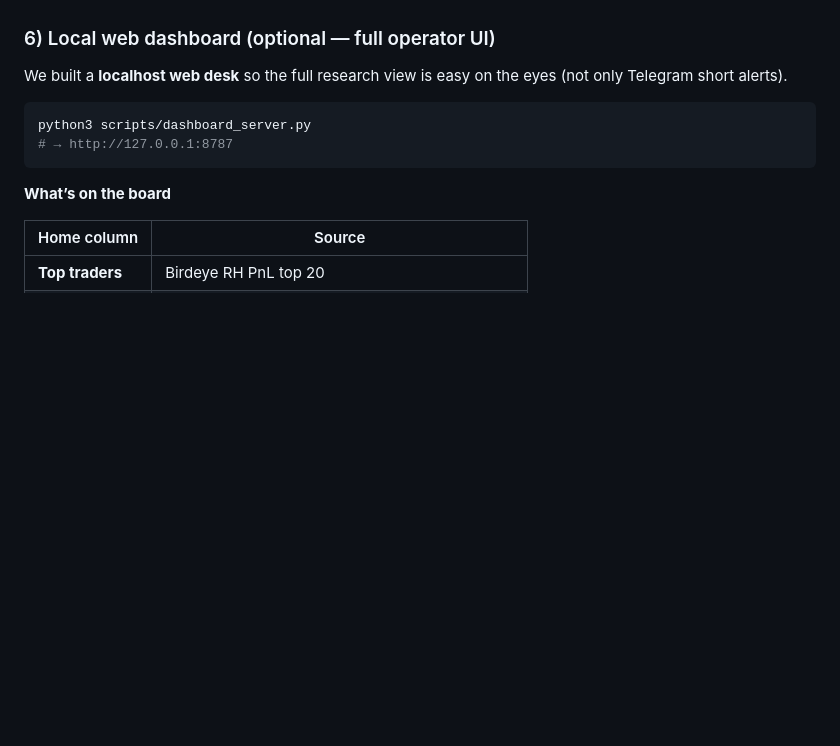
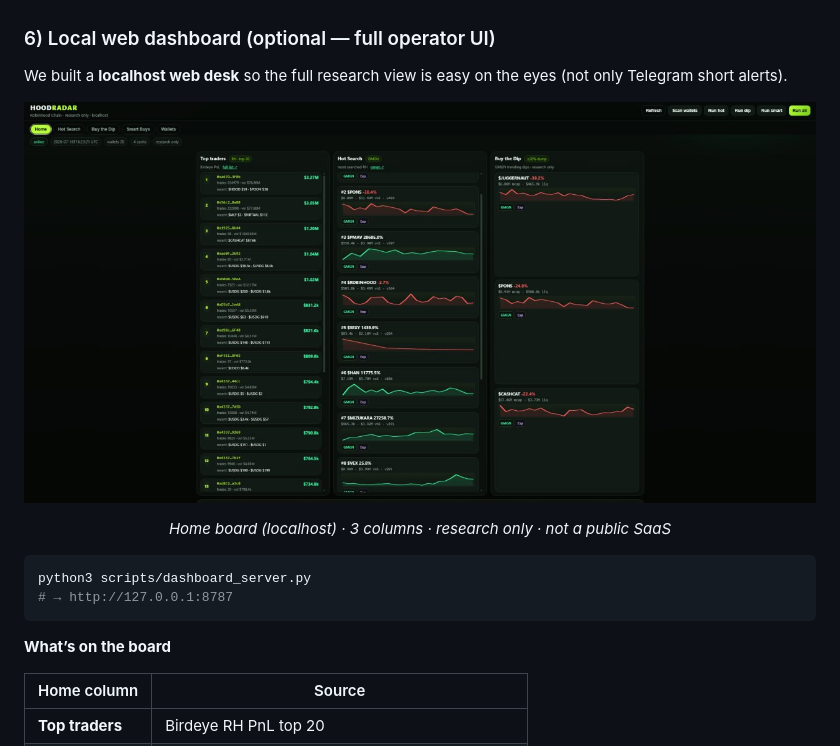
Before and after one commit to YAN-XBT/HOODRADAR, a Markdown page: README.md, the part around the change. Rendered like a GitHub page; pictures changed too: assets/dashboard-home.jpg (added); blank space fills up the shorter version.

````diff
--- a/README.md
+++ b/README.md
@@ -145,6 +145,11 @@ Prefer **Hermes cron → Telegram** (short alert). Full detail → local dashboa
 
 We built a **localhost web desk** so the full research view is easy on the eyes (not only Telegram short alerts).
 
+<p align="center">
+  <img src="assets/dashboard-home.jpg" alt="HOODRADAR localhost dashboard — Top traders · Hot Search · Buy the Dip" width="920"/>
+</p>
+<p align="center"><em>Home board (localhost) · 3 columns · research only · not a public SaaS</em></p>
+
 ```bash
 python3 scripts/dashboard_server.py
 # → http://127.0.0.1:8787
````
